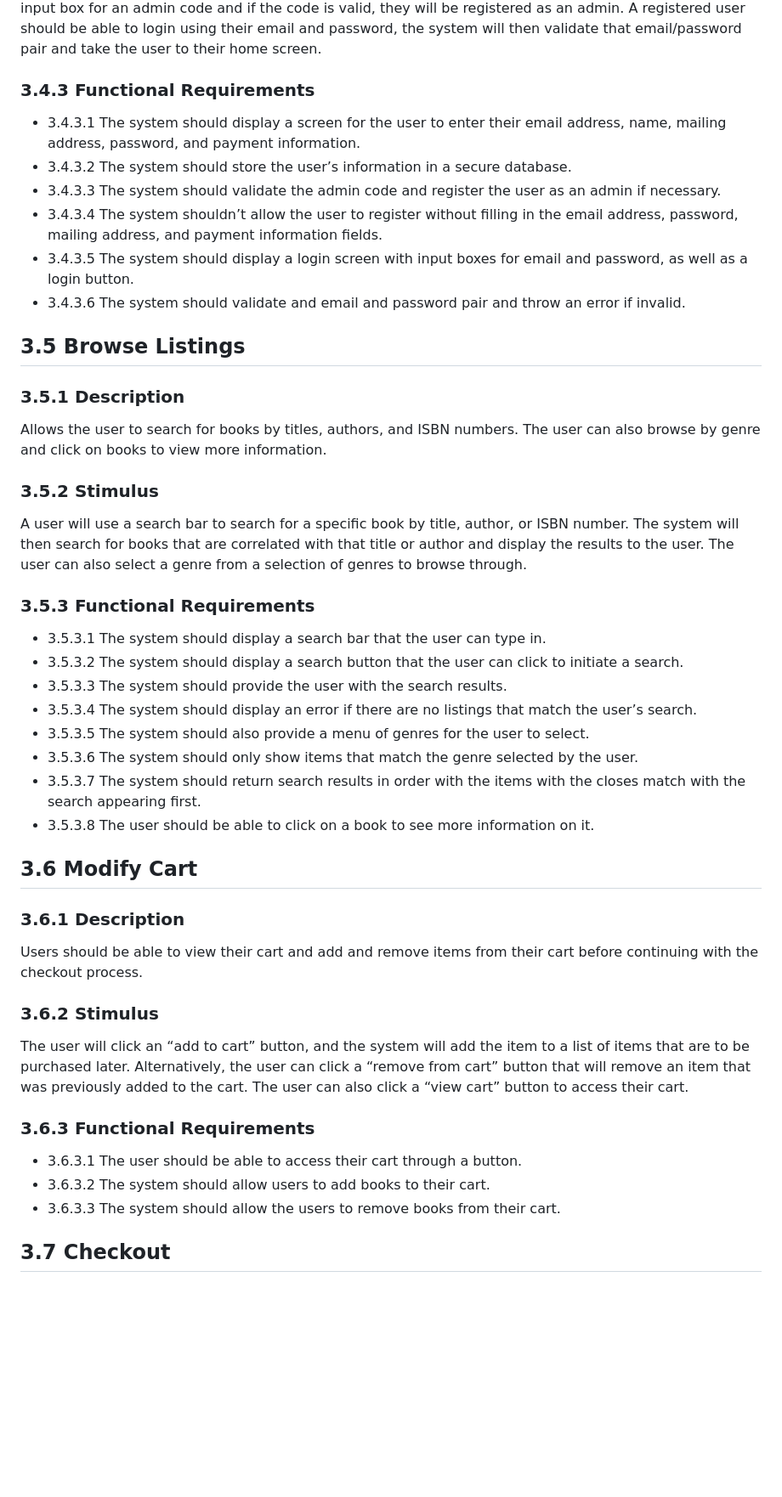
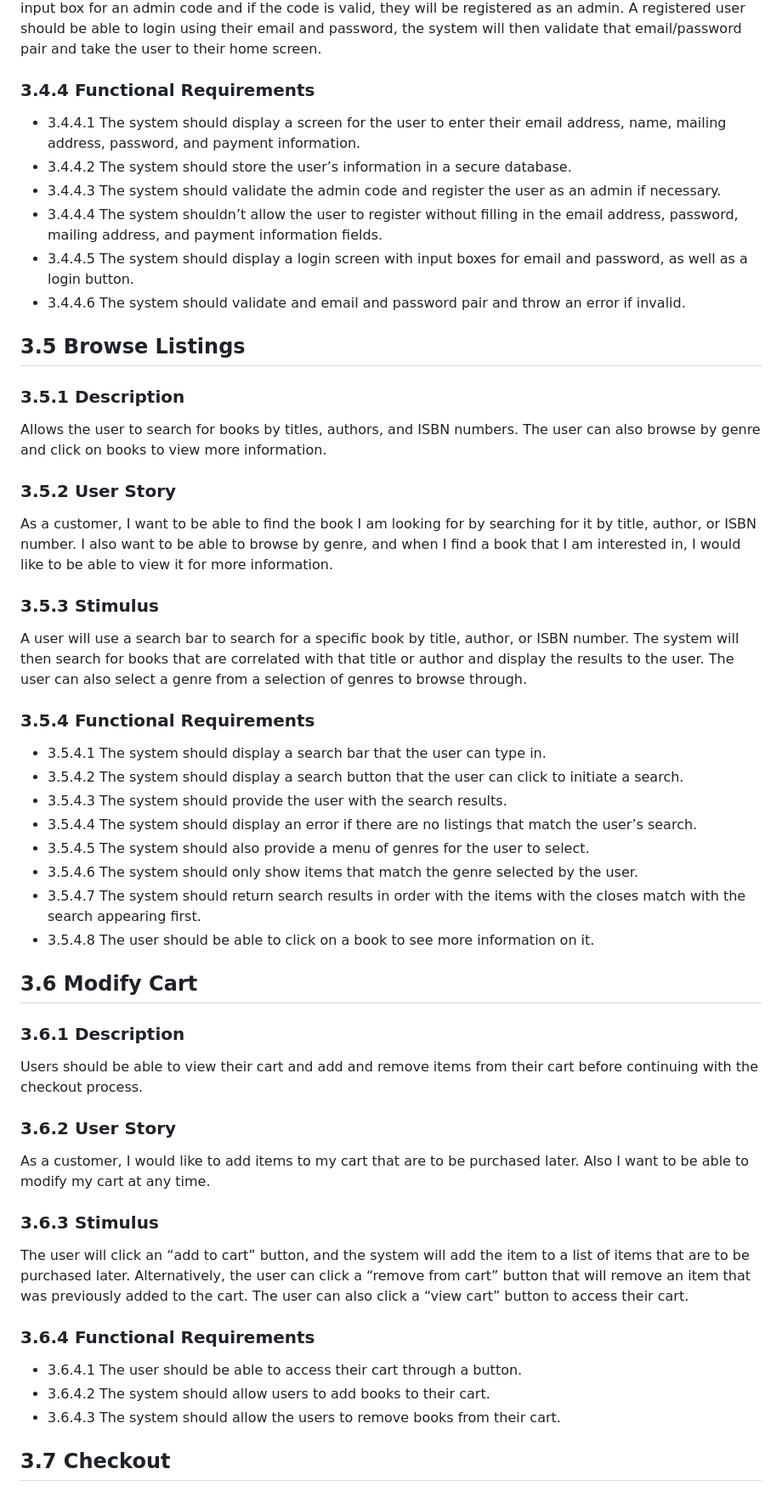
Before and after one commit to jwhitt226/CSE4214_Group1, a Markdown page: SRS Document.md, the part around one of its changes. Shown at 85% size. GitHub-like rendering; blank space fills up the shorter version.

Commit message:
Added User Stories on SRS Document.md
I added the user stories to each of the features.

```diff
--- a/SRS Document.md
+++ b/SRS Document.md
@@ -77,34 +85,38 @@ Allows the user to register an email and password pair with the system and allow
 The user will be given a register option on the login screen. Clicking the register button will take the user to a screen where they will need to register using their email address, name, mailing address, password, and payment information. This information will then be stored in a database. The user should also be given an input box for an admin code and if the code is valid, they will be registered as an admin. A registered user should be able to login using their email and password, the system will then validate that email/password pair and take the user to their home screen.
-### 3.4.3 Functional Requirements
-- 3.4.3.1	The system should display a screen for the user to enter their email address, name, mailing address, password, and payment information.
-- 3.4.3.2	The system should store the user’s information in a secure database.
-- 3.4.3.3	The system should validate the admin code and register the user as an admin if necessary.
-- 3.4.3.4	The system shouldn’t allow the user to register without filling in the email address, password, mailing address, and payment information fields.
-- 3.4.3.5	The system should display a login screen with input boxes for email and password, as well as a login button.
-- 3.4.3.6	The system should validate and email and password pair and throw an error if invalid.
+### 3.4.4 Functional Requirements
+- 3.4.4.1	The system should display a screen for the user to enter their email address, name, mailing address, password, and payment information.
+- 3.4.4.2	The system should store the user’s information in a secure database.
+- 3.4.4.3	The system should validate the admin code and register the user as an admin if necessary.
+- 3.4.4.4	The system shouldn’t allow the user to register without filling in the email address, password, mailing address, and payment information fields.
+- 3.4.4.5	The system should display a login screen with input boxes for email and password, as well as a login button.
+- 3.4.4.6	The system should validate and email and password pair and throw an error if invalid.
 ## 3.5 Browse Listings
 ### 3.5.1 Description
 Allows the user to search for books by titles, authors, and ISBN numbers. The user can also browse by genre and click on books to view more information.
-### 3.5.2 Stimulus
+### 3.5.2 User Story
+As a customer, I want to be able to find the book I am looking for by searching for it by title, author, or ISBN number. I also want to be able to browse by genre, and when I find a book that I am interested in, I would like to be able to view it for more information.
+### 3.5.3 Stimulus
 A user will use a search bar to search for a specific book by title, author, or ISBN number. The system will then search for books that are correlated with that title or author and display the results to the user. The user can also select a genre from a selection of genres to browse through.
-### 3.5.3 Functional Requirements
-- 3.5.3.1 The system should display a search bar that the user can type in.
-- 3.5.3.2 The system should display a search button that the user can click to initiate a search.
-- 3.5.3.3 The system should provide the user with the search results.
-- 3.5.3.4 The system should display an error if there are no listings that match the user’s search.
-- 3.5.3.5 The system should also provide a menu of genres for the user to select.
-- 3.5.3.6 The system should only show items that match the genre selected by the user.
-- 3.5.3.7 The system should return search results in order with the items with the closes match with the search appearing first.
-- 3.5.3.8 The user should be able to click on a book to see more information on it.
+### 3.5.4 Functional Requirements
+- 3.5.4.1 The system should display a search bar that the user can type in.
+- 3.5.4.2 The system should display a search button that the user can click to initiate a search.
+- 3.5.4.3 The system should provide the user with the search results.
+- 3.5.4.4 The system should display an error if there are no listings that match the user’s search.
+- 3.5.4.5 The system should also provide a menu of genres for the user to select.
+- 3.5.4.6 The system should only show items that match the genre selected by the user.
+- 3.5.4.7 The system should return search results in order with the items with the closes match with the search appearing first.
+- 3.5.4.8 The user should be able to click on a book to see more information on it.
 ## 3.6 Modify Cart
 ### 3.6.1 Description
 Users should be able to view their cart and add and remove items from their cart before continuing with the checkout process.
-### 3.6.2 Stimulus
+### 3.6.2 User Story
+As a customer, I would like to add items to my cart that are to be purchased later. Also I want to be able to modify my cart at any time.
+### 3.6.3 Stimulus
 The user will click an “add to cart” button, and the system will add the item to a list of items that are to be purchased later. Alternatively, the user can click a “remove from cart” button that will remove an item that was previously added to the cart. The user can also click a “view cart” button to access their cart.
-### 3.6.3 Functional Requirements
-- 3.6.3.1 The user should be able to access their cart through a button.
-- 3.6.3.2 The system should allow users to add books to their cart.
-- 3.6.3.3 The system should allow the users to remove books from their cart.
+### 3.6.4 Functional Requirements
+- 3.6.4.1 The user should be able to access their cart through a button.
+- 3.6.4.2 The system should allow users to add books to their cart.
+- 3.6.4.3 The system should allow the users to remove books from their cart.
 ## 3.7 Checkout
 ### 3.7.1 Description
 User should be able to formally purchase all items currently present in their cart. They will pay the seller who listed each individual item via payment information that has already been stored in their account.
```
Also changed, not shown: other parts of SRS Document.md (+43 -31 lines).
